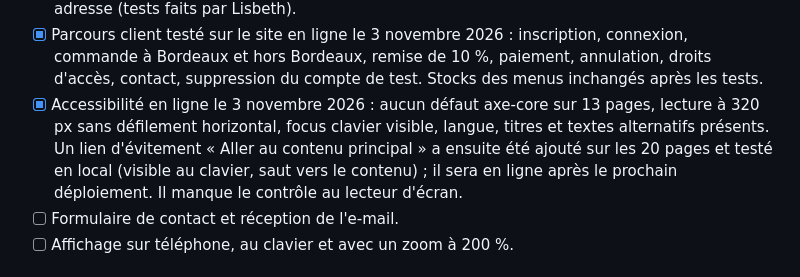
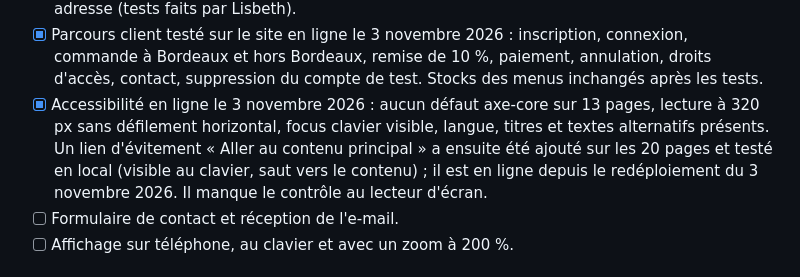
Before and after one commit to Lisbeth7788/Vite-et-Gourmand, a Markdown page: docs/deploiement-et-recette.md, the part around the change. GitHub-like rendering.

Commit message:
Mise à jour de la documentation

```diff
--- a/docs/deploiement-et-recette.md
+++ b/docs/deploiement-et-recette.md
@@ -39,7 +39,7 @@ Cocher chaque ligne après l'avoir testée.
 - [ ] Espace employé : connexion avec `employe`, accès aux réservations, aux avis et aux menus.
 - [x] Site déployé chez Hostinger, envoi d'e-mails et parcours client testés en ligne avec une vraie adresse (tests faits par Lisbeth).
 - [x] Parcours client testé sur le site en ligne le 3 novembre 2026 : inscription, connexion, commande à Bordeaux et hors Bordeaux, remise de 10 %, paiement, annulation, droits d'accès, contact, suppression du compte de test. Stocks des menus inchangés après les tests.
-- [x] Accessibilité en ligne le 3 novembre 2026 : aucun défaut axe-core sur 13 pages, lecture à 320 px sans défilement horizontal, focus clavier visible, langue, titres et textes alternatifs présents. Un lien d'évitement « Aller au contenu principal » a ensuite été ajouté sur les 20 pages et testé en local (visible au clavier, saut vers le contenu) ; il sera en ligne après le prochain déploiement. Il manque le contrôle au lecteur d'écran.
+- [x] Accessibilité en ligne le 3 novembre 2026 : aucun défaut axe-core sur 13 pages, lecture à 320 px sans défilement horizontal, focus clavier visible, langue, titres et textes alternatifs présents. Un lien d'évitement « Aller au contenu principal » a ensuite été ajouté sur les 20 pages et testé en local (visible au clavier, saut vers le contenu) ; il est en ligne depuis le redéploiement du 3 novembre 2026. Il manque le contrôle au lecteur d'écran.
 - [ ] Formulaire de contact et réception de l'e-mail.
 - [ ] Affichage sur téléphone, au clavier et avec un zoom à 200 %.
 
```
